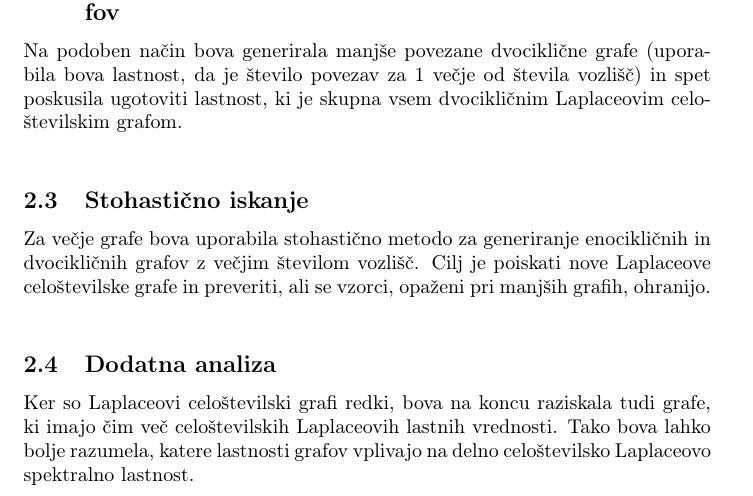
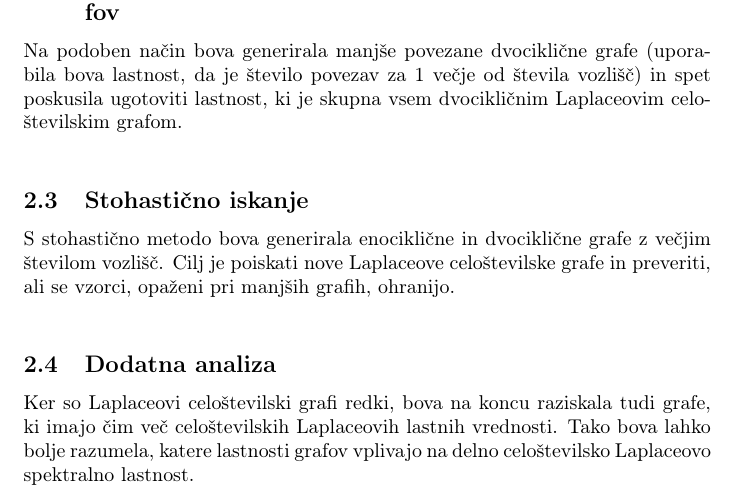
Before and after one commit to oskartezak/Laplacian-integral-graphs, a LaTeX document (Paper/Kratek opis.tex): part of page 2 of 2, cut so that both start at the same text. Compiled offline with pdfLaTeX.

Commit message:
Slovnična napaka

```diff
--- a/Paper/Kratek opis.tex
+++ b/Paper/Kratek opis.tex
@@ -47,7 +47,7 @@ Na podoben način bova generirala manjše povezane dvociklične grafe (uporabila
 ugotoviti lastnost, ki je skupna vsem dvocikličnim Laplaceovim celoštevilskim grafom. \\
 
 \subsection{Stohastično iskanje}
-Za večje grafe bova uporabila stohastično metodo za generiranje enocikličnih in dvocikličnih grafov z večjim številom vozlišč.
+S stohastično metodo bova generirala enociklične in dvociklične grafe z večjim številom vozlišč.
 Cilj je poiskati nove Laplaceove celoštevilske grafe in preveriti, ali se vzorci, opaženi pri manjših grafih, ohranijo.\\
 
 \subsection{Dodatna analiza}
```
Also changed, not shown: Paper/Kratek opis.pdf, 4 other files.
